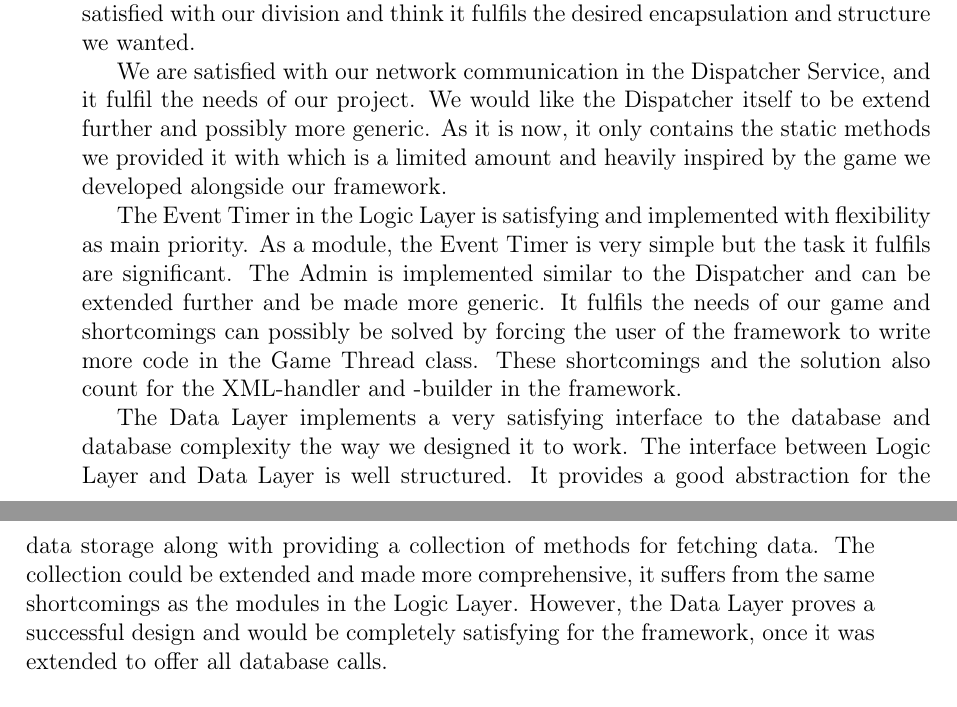
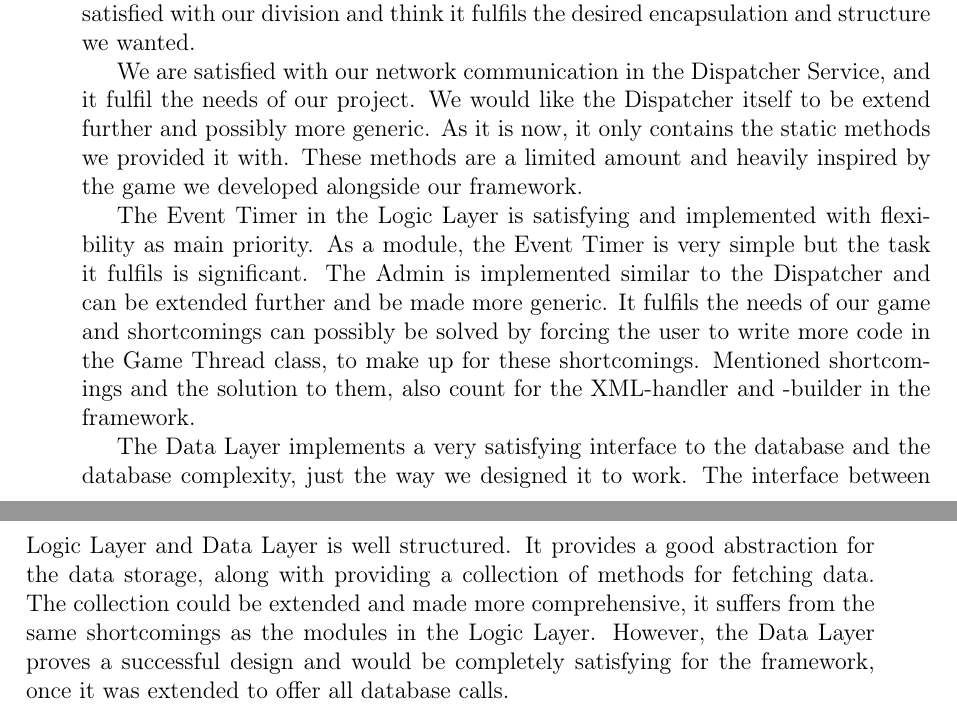
Before and after one commit to cnduru/sw7, a LaTeX thesis (report/main.tex, which reads report/indhold/konklusion/konklusion.tex): two parts of pages 45 and 46 of 52, joined at a grey line, cut so that both start at the same text. Compiled offline with pdfLaTeX.

Commit message:
rettelser

```diff
--- a/report/indhold/konklusion/konklusion.tex
+++ b/report/indhold/konklusion/konklusion.tex
@@ -1,10 +1,10 @@
 \section{Conclusion}
 Our problem statement states \textit{How can a flexible framework for creating multiplayer games be developed?} In this project we show a way to develop such a framework. We decide to divide this framework into 3 layers called Dispatcher Service, Logic Layer and Data Layer. This way we could develop and encapsulate each module in the framework and connect each module through a communication interface. We are satisfied with our division and think it fulfils the desired encapsulation and structure we wanted.
 
-We are satisfied with our network communication in the Dispatcher Service, and it fulfil the needs of our project. We would like the Dispatcher itself to be extend further and possibly more generic. As it is now, it only contains the static methods we provided it with which is a limited amount and heavily inspired by the game we developed alongside our framework.
+We are satisfied with our network communication in the Dispatcher Service, and it fulfil the needs of our project. We would like the Dispatcher itself to be extend further and possibly more generic. As it is now, it only contains the static methods we provided it with. These methods are a limited amount and heavily inspired by the game we developed alongside our framework.
 
-The Event Timer in the Logic Layer is satisfying and implemented with flexibility as main priority. As a module, the Event Timer is very simple but the task it fulfils are significant. The Admin is implemented similar to the Dispatcher and can be extended further and be made more generic. It fulfils the needs of our game and shortcomings can possibly be solved by forcing the user of the framework to write more code in the Game Thread class. These shortcomings and the solution also count for the XML-handler and -builder in the framework.
+The Event Timer in the Logic Layer is satisfying and implemented with flexibility as main priority. As a module, the Event Timer is very simple but the task it fulfils is significant. The Admin is implemented similar to the Dispatcher and can be extended further and be made more generic. It fulfils the needs of our game and shortcomings can possibly be solved by forcing the user to write more code in the Game Thread class, to make up for these shortcomings. Mentioned shortcomings and the solution to them, also count for the XML-handler and -builder in the framework.
 
-The Data Layer implements a very satisfying interface to the database and database complexity the way we designed it to work. The interface between Logic Layer and Data Layer is well structured. It provides a good abstraction for the data storage along with providing a collection of methods for fetching data. The collection could be extended and made more comprehensive, it suffers from the same shortcomings as the modules in the Logic Layer. However, the Data Layer proves a successful design and would be completely satisfying for the framework, once it was extended to offer all database calls.
+The Data Layer implements a very satisfying interface to the database and the database complexity, just the way we designed it to work. The interface between Logic Layer and Data Layer is well structured. It provides a good abstraction for the data storage, along with providing a collection of methods for fetching data. The collection could be extended and made more comprehensive, it suffers from the same shortcomings as the modules in the Logic Layer. However, the Data Layer proves a successful design and would be completely satisfying for the framework, once it was extended to offer all database calls.
 
 Altogether the implementation of the framework proves that the design is successful in showing how a flexible framework can be developed. The extensiveness of the framework could be improved but the modules form the desired functionality that allows a user to create location-based multiplayer games.
```
